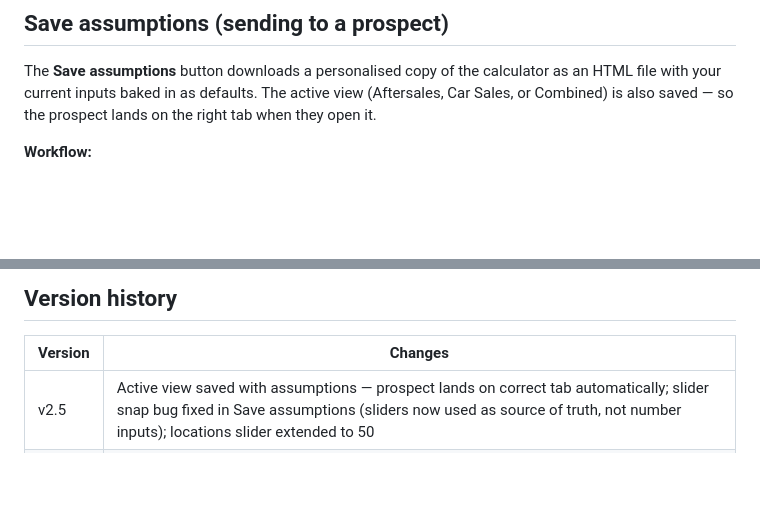
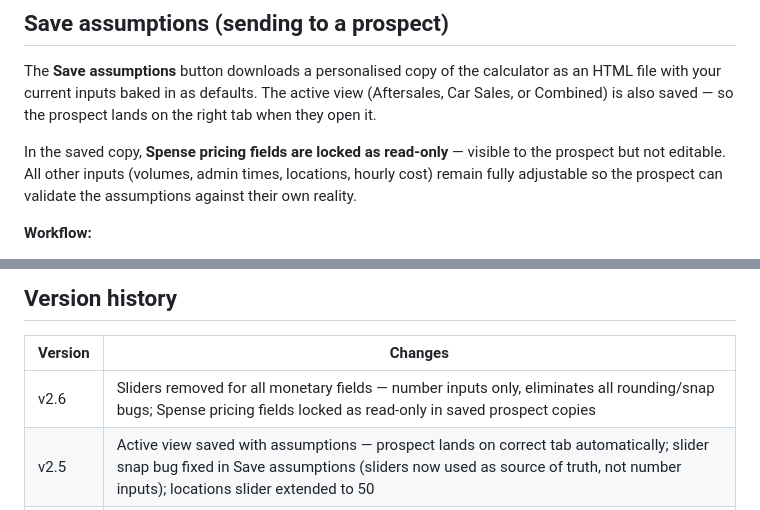
Before and after one commit to MortenSpense/spense-calculator, a Markdown page: README.md, 2 parts joined by grey strips. Rendered like a GitHub page; blank space fills up the shorter version.

```diff
--- a/README.md
+++ b/README.md
@@ -41,6 +41,8 @@ Results include annual savings, 5-year net savings, payback period, 5-year ROI,
 ## Save assumptions (sending to a prospect)
 
 The **Save assumptions** button downloads a personalised copy of the calculator as an HTML file with your current inputs baked in as defaults. The active view (Aftersales, Car Sales, or Combined) is also saved — so the prospect lands on the right tab when they open it.
+
+In the saved copy, **Spense pricing fields are locked as read-only** — visible to the prospect but not editable. All other inputs (volumes, admin times, locations, hourly cost) remain fully adjustable so the prospect can validate the assumptions against their own reality.
 
 **Workflow:**
 1. Configure all inputs to match the prospect's situation
@@ -123,6 +125,7 @@ The live URL updates automatically within ~1 minute. No further action needed.
 
 | Version | Changes |
 |---------|---------|
+| v2.6 | Sliders removed for all monetary fields — number inputs only, eliminates all rounding/snap bugs; Spense pricing fields locked as read-only in saved prospect copies |
 | v2.5 | Active view saved with assumptions — prospect lands on correct tab automatically; slider snap bug fixed in Save assumptions (sliders now used as source of truth, not number inputs); locations slider extended to 50 |
 | v2.4 | Save assumptions button — downloads personalised copy with current values as defaults; uses fetch when hosted, falls back to captured HTML for local use |
 | v2.3 | POS terminals per location slider added |
```
